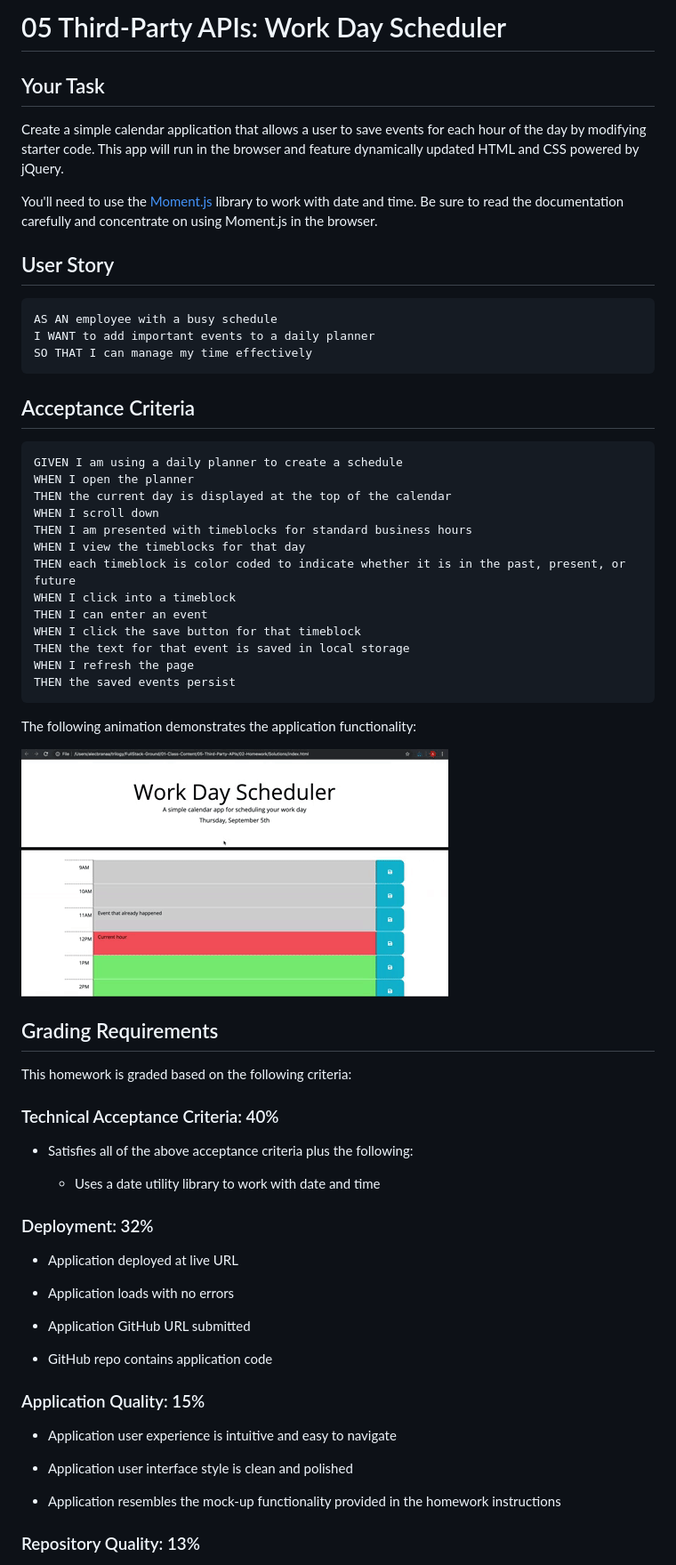
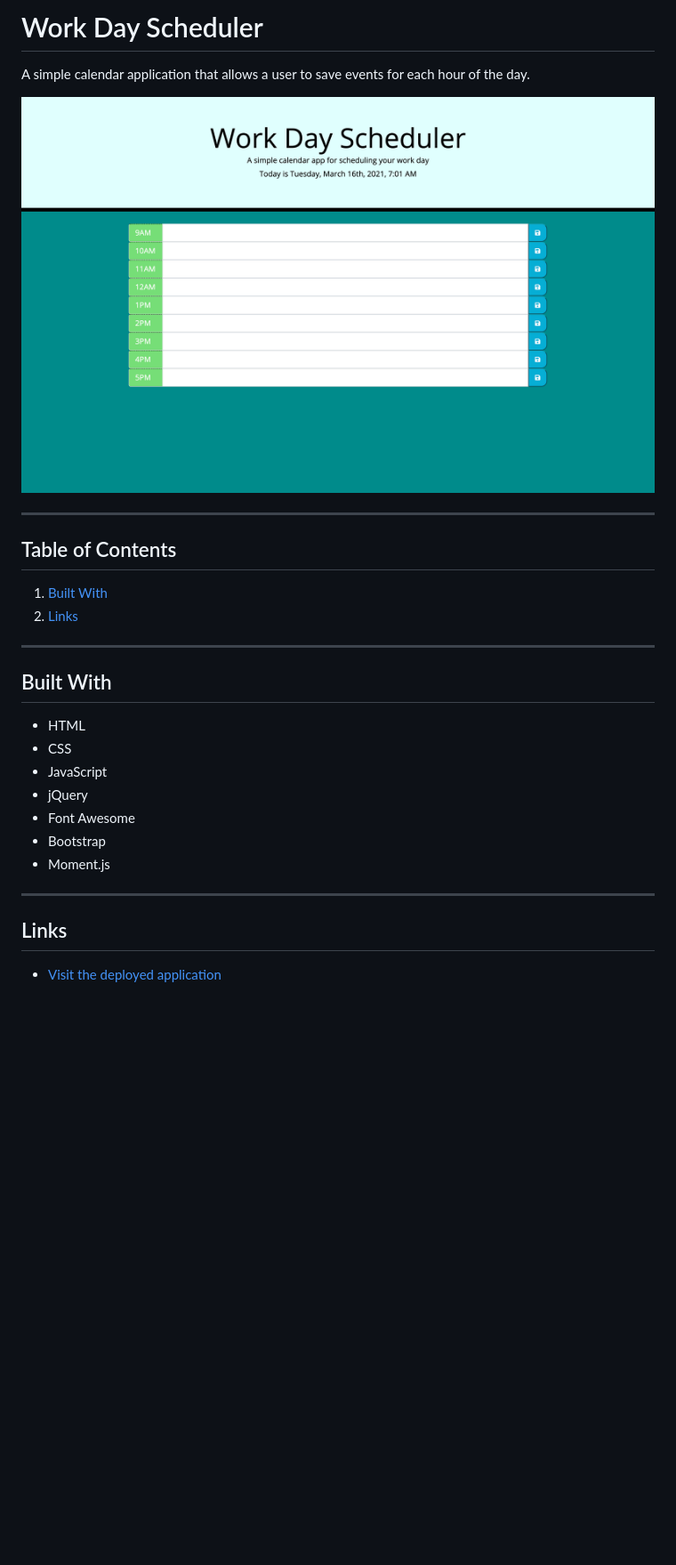
Before and after one commit to samersaemeldahr/Work-Day-Scheduler, a Markdown page: README.md, the part around the change printed below. Shown: that part at 89% size. Drawn GitHub-style; pictures changed too: Assets/05-third-party-apis-homework-demo.gif (deleted), Assets/Screenshot.png (added); blank space fills up the shorter version.

````diff
--- a/README.md
+++ b/README.md
@@ -1,69 +1,31 @@
-# 05 Third-Party APIs: Work Day Scheduler
+# Work Day Scheduler
 
-## Your Task
+A simple calendar application that allows a user to save events for each hour of the day.
 
-Create a simple calendar application that allows a user to save events for each hour of the day by modifying starter code. This app will run in the browser and feature dynamically updated HTML and CSS powered by jQuery.
+![Screenshot of the website](./Assets/Screenshot.png)
 
-You'll need to use the [Moment.js](https://momentjs.com/) library to work with date and time. Be sure to read the documentation carefully and concentrate on using Moment.js in the browser.
+---
 
-## User Story
+## Table of Contents
 
-```md
-AS AN employee with a busy schedule
-I WANT to add important events to a daily planner
-SO THAT I can manage my time effectively
-```
+1. [Built With](#Built-With)
+2. [Links](#Links)
 
-## Acceptance Criteria
+---
 
-```md
-GIVEN I am using a daily planner to create a schedule
-WHEN I open the planner
-THEN the current day is displayed at the top of the calendar
-WHEN I scroll down
-THEN I am presented with timeblocks for standard business hours
-WHEN I view the timeblocks for that day
-THEN each timeblock is color coded to indicate whether it is in the past, present, or future
-WHEN I click into a timeblock
-THEN I can enter an event
-WHEN I click the save button for that timeblock
-THEN the text for that event is saved in local storage
-WHEN I refresh the page
-THEN the saved events persist
-```
+## Built With
 
-The following animation demonstrates the application functionality:
+* HTML
+* CSS
+* JavaScript
+* jQuery
+* Font Awesome
+* Bootstrap
+* Moment.js
 
-![A user clicks on slots on the color-coded calendar and edits the events.](./Assets/05-third-party-apis-homework-demo.gif)
+---
 
+## Links
 
-## Grading Requirements
+* [Visit the deployed application](https://samersaemeldahr.github.io/Work-Day-Scheduler/)
 
-This homework is graded based on the following criteria:
-
-### Technical Acceptance Criteria: 40%
-
-* Satisfies all of the above acceptance criteria plus the following:
-
-  * Uses a date utility library to work with date and time
-
-### Deployment: 32%
-
-* Application deployed at live URL
-
-* Application loads with no errors
-
-* Application GitHub URL submitted
-
-* GitHub repo contains application code
-
-### Application Quality: 15%
-
-* Application user experience is intuitive and easy to navigate
-
-* Application user interface style is clean and polished
-
-* Application resembles the mock-up functionality provided in the homework instructions
-
-### Repository Quality: 13%
-
````
Also changed, not shown: other parts of README.md (+1 -20 lines).
